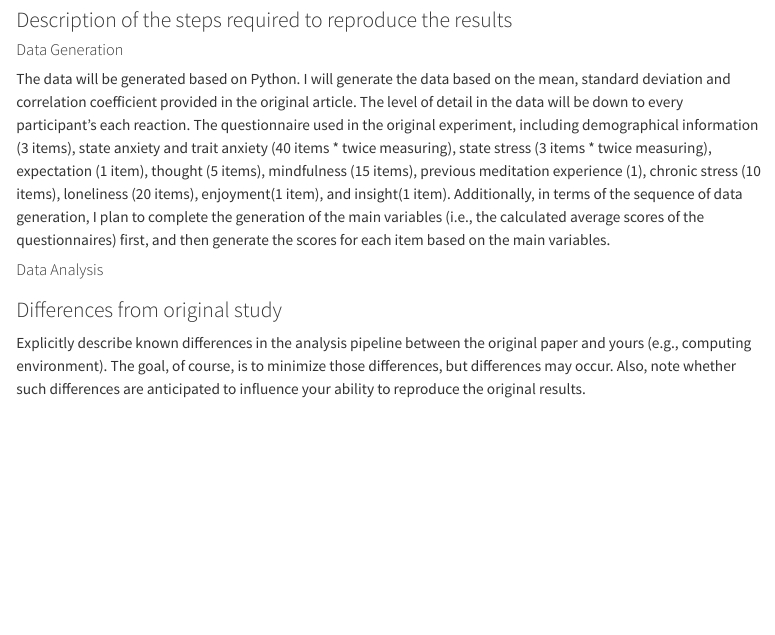
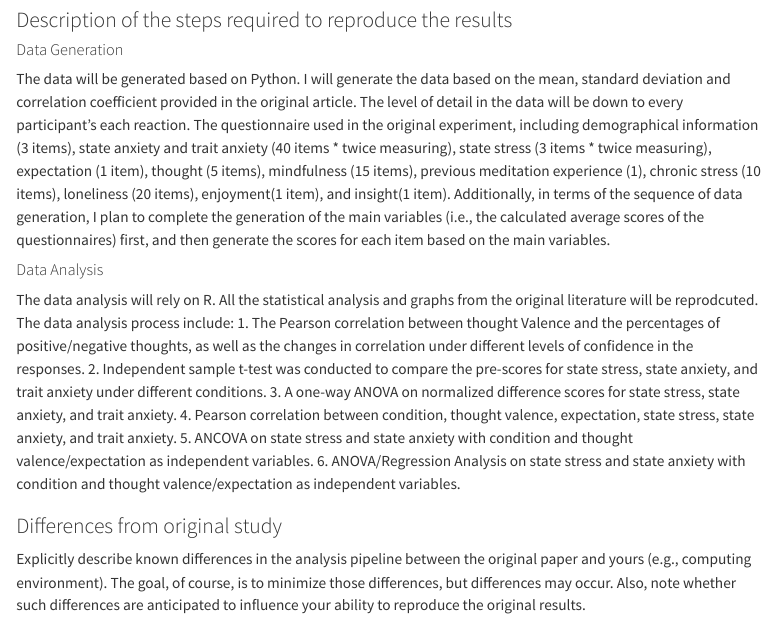
Before and after one commit to qutang123/bondi2021, a Quarto document (writeup/Reproducibility Report.qmd): the page in a window 1100 px wide, from 1230 px down. Rendered offline with R 4.5, knitr and Pandoc in place of Quarto, with nearby package versions; menus at the side of the page are left out.

Commit message:
Update Reproducibility Report.qmd

```diff
--- a/writeup/Reproducibility Report.qmd
+++ b/writeup/Reproducibility Report.qmd
@@ -43,7 +43,13 @@ The data will be generated based on Python. I will generate the data based on th
 
 #### Data Analysis
 
-
+The data analysis will rely on R. All the statistical analysis and graphs from the original literature will be reprodcuted. The data analysis process include:
+1. The Pearson correlation between thought Valence and the percentages of positive/negative thoughts, as well as the changes in correlation under different levels of confidence in the responses.
+2. Independent sample t-test was conducted to compare the pre-scores for state stress, state anxiety, and trait anxiety under different conditions.
+3. A one-way ANOVA on normalized difference scores for state stress, state anxiety, and trait anxiety.
+4. Pearson correlation between condition, thought valence, expectation, state stress, state anxiety, and trait anxiety.
+5. ANCOVA on state stress and state anxiety with condition and thought valence/expectation as independent variables.
+6. ANOVA/Regression Analysis on state stress and state anxiety with condition and thought valence/expectation as independent variables.
 
 ### Differences from original study
 
```
